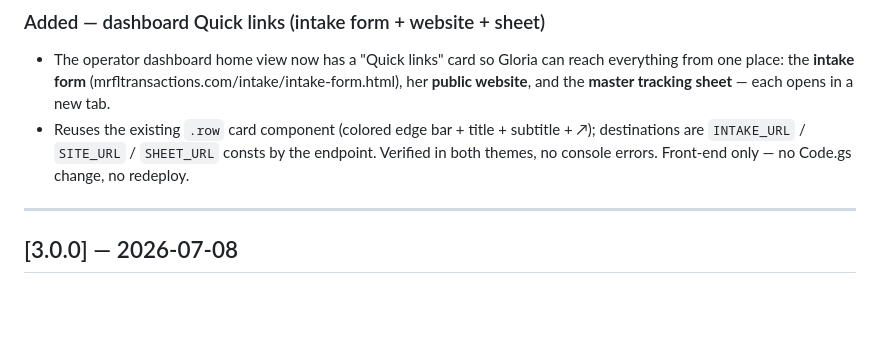
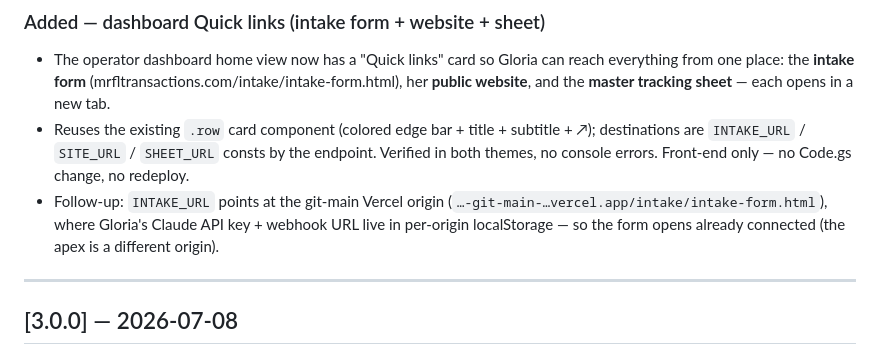
Before and after one commit to mrfltransactions-bot/mrfl-transactions-sandbox, a Markdown page: CHANGELOG.md, the part around the change. GitHub-like rendering; blank space fills up the shorter version.

Commit message:
docs: refresh CLAUDE.md update stamp (v3.1.0/webhook v7.9.1) + note intake origin in changelog
Co-Authored-By: Claude Opus 4.8 <noreply@anthropic.com>

```diff
--- a/CHANGELOG.md
+++ b/CHANGELOG.md
@@ -19,6 +19,10 @@ and this project adheres to [Semantic Versioning](https://semver.org/).
   subtitle + ↗); destinations are `INTAKE_URL` / `SITE_URL` /
   `SHEET_URL` consts by the endpoint. Verified in both themes, no
   console errors. Front-end only — no Code.gs change, no redeploy.
+- Follow-up: `INTAKE_URL` points at the git-main Vercel origin
+  (`…-git-main-…vercel.app/intake/intake-form.html`), where Gloria's
+  Claude API key + webhook URL live in per-origin localStorage — so the
+  form opens already connected (the apex is a different origin).
 
 ---
 
```
Also changed, not shown: CLAUDE.md (+1 -1 lines).
